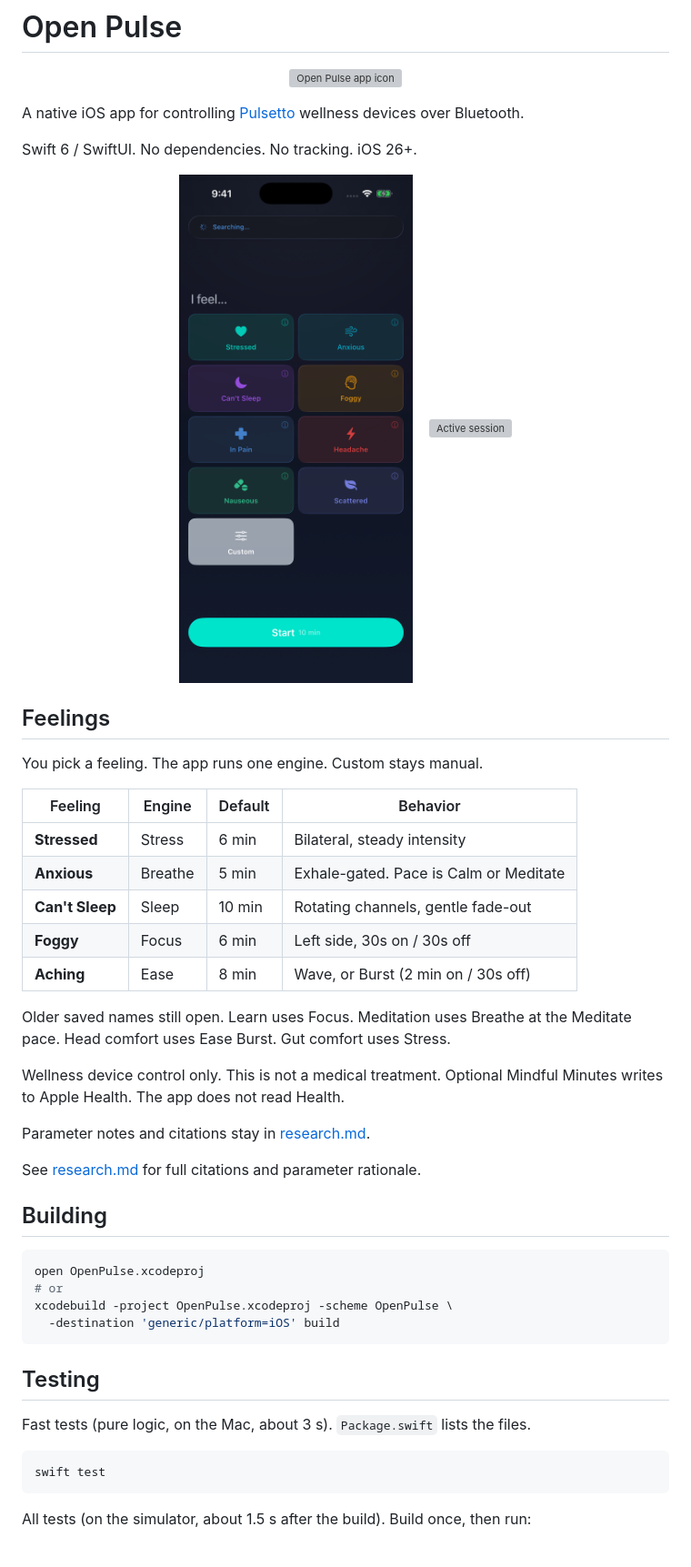
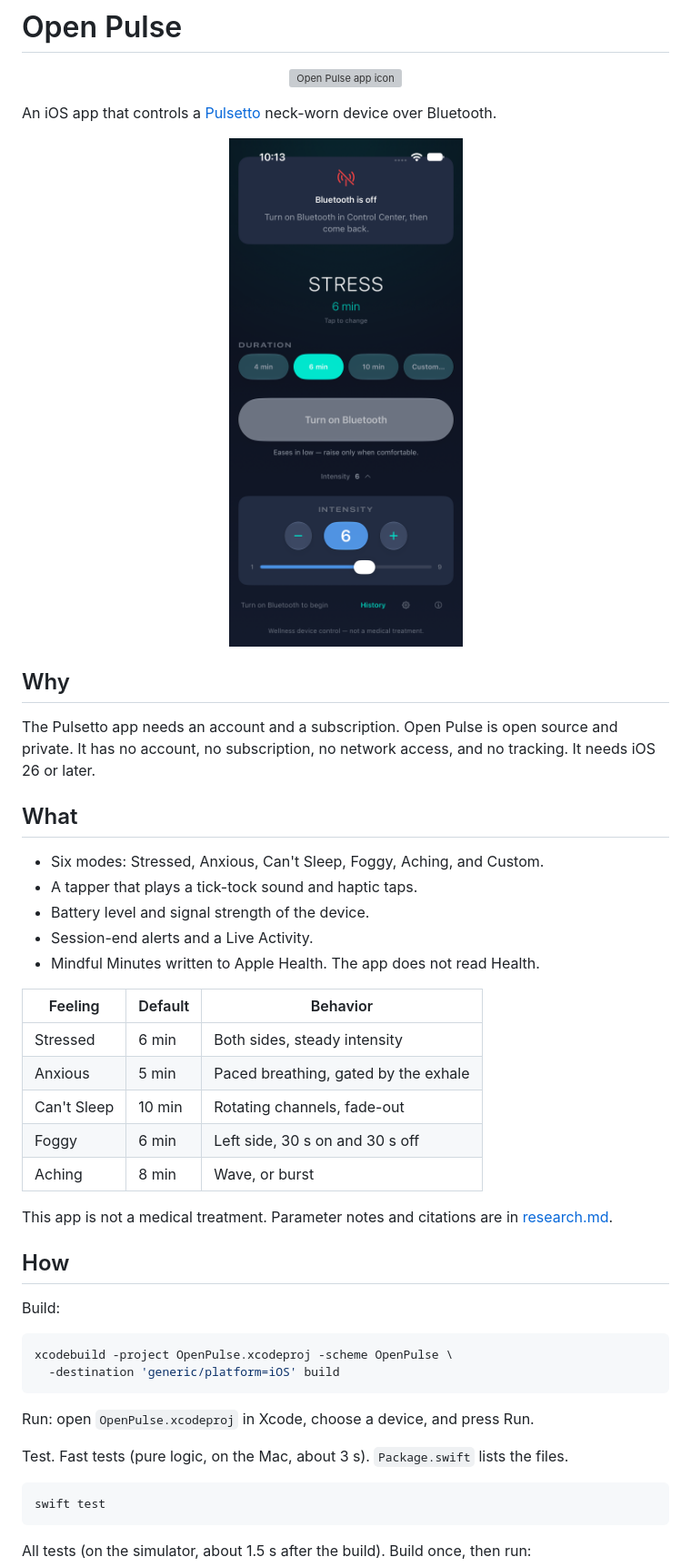
Before and after one commit to stefanpenner/open-pulse, a Markdown page: README.md, the part around one of its changes. Shown at 91% size. Rendered like a GitHub page; pictures changed too: screenshot-dark.png (deleted), screenshot-home.png (added); grey boxes are pictures that could not be loaded.

Commit message:
readme: short STE100 rewrite with Why, What, How and a fresh screenshot
Co-Authored-By: Claude Opus 5.5 <noreply@anthropic.com>

````diff
--- a/README.md
+++ b/README.md
@@ -4,48 +4,46 @@
   <img src="icon.svg" width="128" height="128" alt="Open Pulse app icon">
 </p>
 
-A native iOS app for controlling [Pulsetto](https://pulsetto.tech) wellness devices over Bluetooth.
-
-Swift 6 / SwiftUI. No dependencies. No tracking. iOS 26+.
+An iOS app that controls a [Pulsetto](https://pulsetto.tech) neck-worn device over Bluetooth.
 
 <p align="center">
-  <img src="screenshot-dark.png" width="280" alt="Mode picker">
-  &nbsp;&nbsp;
-  <img src="screenshot-session.png" width="280" alt="Active session">
+  <img src="screenshot-home.png" width="280" alt="Home screen with duration and intensity controls">
 </p>
 
-## Feelings
+## Why
 
-You pick a feeling. The app runs one engine. Custom stays manual.
+The Pulsetto app needs an account and a subscription. Open Pulse is open source and private. It has no account, no subscription, no network access, and no tracking. It needs iOS 26 or later.
 
-| Feeling | Engine | Default | Behavior |
-|---------|--------|---------|----------|
-| **Stressed** | Stress | 6 min | Bilateral, steady intensity |
-| **Anxious** | Breathe | 5 min | Exhale-gated. Pace is Calm or Meditate |
-| **Can't Sleep** | Sleep | 10 min | Rotating channels, gentle fade-out |
-| **Foggy** | Focus | 6 min | Left side, 30s on / 30s off |
-| **Aching** | Ease | 8 min | Wave, or Burst (2 min on / 30s off) |
+## What
 
-Older saved names still open. Learn uses Focus. Meditation uses Breathe at the Meditate pace. Head comfort uses Ease Burst. Gut comfort uses Stress.
+- Six modes: Stressed, Anxious, Can't Sleep, Foggy, Aching, and Custom.
+- A tapper that plays a tick-tock sound and haptic taps.
+- Battery level and signal strength of the device.
+- Session-end alerts and a Live Activity.
+- Mindful Minutes written to Apple Health. The app does not read Health.
 
-Wellness device control only. This is not a medical treatment. Optional Mindful Minutes writes to Apple Health. The app does not read Health.
+| Feeling | Default | Behavior |
+|---------|---------|----------|
+| Stressed | 6 min | Both sides, steady intensity |
+| Anxious | 5 min | Paced breathing, gated by the exhale |
+| Can't Sleep | 10 min | Rotating channels, fade-out |
+| Foggy | 6 min | Left side, 30 s on and 30 s off |
+| Aching | 8 min | Wave, or burst |
 
-Parameter notes and citations stay in [research.md](research.md).
+This app is not a medical treatment. Parameter notes and citations are in [research.md](research.md).
 
-See [research.md](research.md) for full citations and parameter rationale.
+## How
 
-## Building
+Build:
 
 ```bash
-open OpenPulse.xcodeproj
-# or
 xcodebuild -project OpenPulse.xcodeproj -scheme OpenPulse \
   -destination 'generic/platform=iOS' build
 ```
 
-## Testing
+Run: open `OpenPulse.xcodeproj` in Xcode, choose a device, and press Run.
 
-Fast tests (pure logic, on the Mac, about 3 s). `Package.swift` lists the files.
+Test. Fast tests (pure logic, on the Mac, about 3 s). `Package.swift` lists the files.
 
 ```bash
 swift test
````
Also changed, not shown: other parts of README.md (+2 -7 lines), 1 other file.
